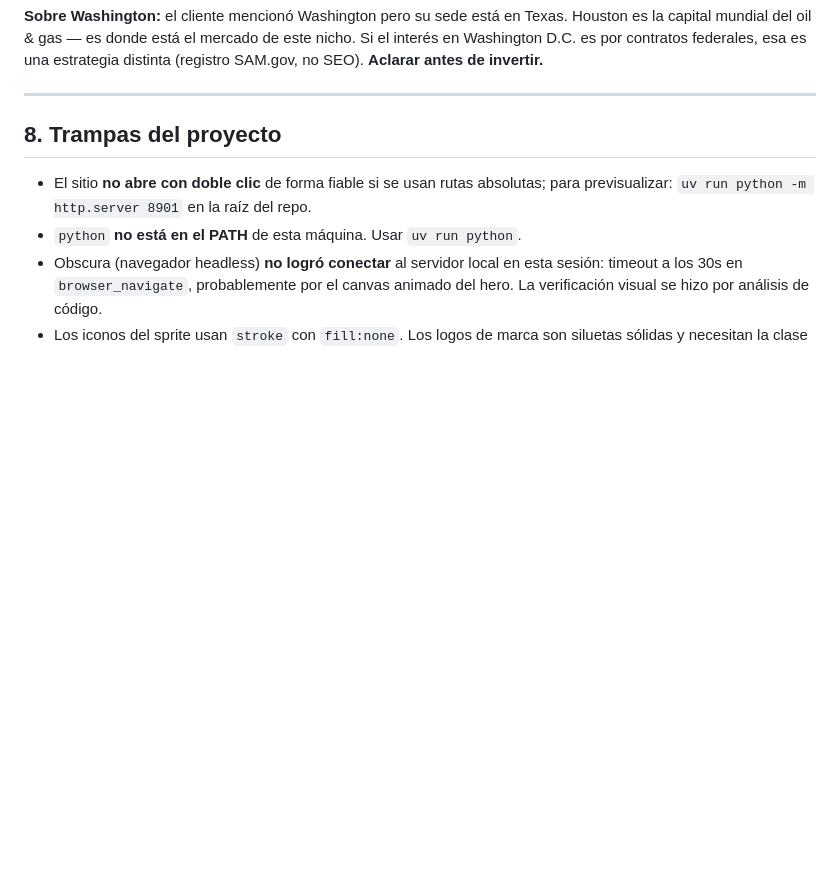
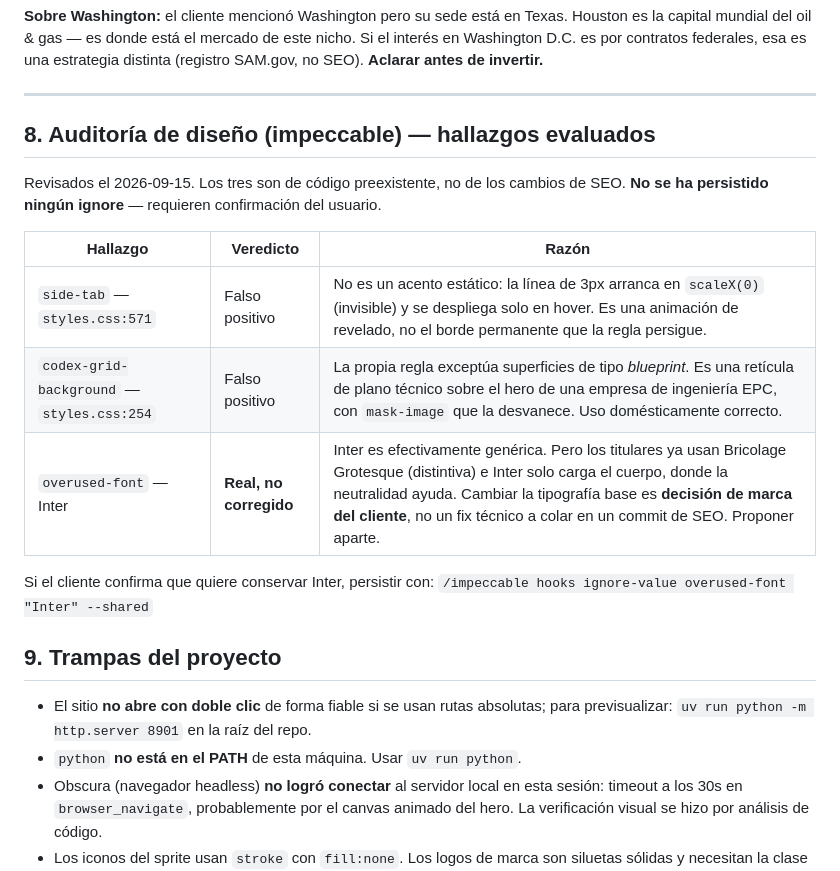
Before and after one commit to ricor3412-jpg/strex-holdings-web, a Markdown page: SPEC.md, the part around the change. GitHub-like rendering; blank space fills up the shorter version.

Commit message:
docs: registrar evaluación de los hallazgos de diseño
Dos falsos positivos (side-tab y codex-grid-background) y uno real no
corregido (Inter), con la justificación de cada uno. Sin persistir
ignores: requieren confirmación del cliente.

Co-Authored-By: Claude Opus 5 (1M context) <noreply@anthropic.com>

```diff
--- a/SPEC.md
+++ b/SPEC.md
@@ -179,7 +179,21 @@ estrategia distinta (registro SAM.gov, no SEO). **Aclarar antes de invertir.**
 
 ---
 
-## 8. Trampas del proyecto
+## 8. Auditoría de diseño (impeccable) — hallazgos evaluados
+
+Revisados el 2026-09-15. Los tres son de código preexistente, no de los cambios
+de SEO. **No se ha persistido ningún ignore** — requieren confirmación del usuario.
+
+| Hallazgo | Veredicto | Razón |
+|---|---|---|
+| `side-tab` — `styles.css:571` | Falso positivo | No es un acento estático: la línea de 3px arranca en `scaleX(0)` (invisible) y se despliega solo en hover. Es una animación de revelado, no el borde permanente que la regla persigue. |
+| `codex-grid-background` — `styles.css:254` | Falso positivo | La propia regla exceptúa superficies de tipo *blueprint*. Es una retícula de plano técnico sobre el hero de una empresa de ingeniería EPC, con `mask-image` que la desvanece. Uso domésticamente correcto. |
+| `overused-font` — Inter | **Real, no corregido** | Inter es efectivamente genérica. Pero los titulares ya usan Bricolage Grotesque (distintiva) e Inter solo carga el cuerpo, donde la neutralidad ayuda. Cambiar la tipografía base es **decisión de marca del cliente**, no un fix técnico a colar en un commit de SEO. Proponer aparte. |
+
+Si el cliente confirma que quiere conservar Inter, persistir con:
+`/impeccable hooks ignore-value overused-font "Inter" --shared`
+
+## 9. Trampas del proyecto
 
 - El sitio **no abre con doble clic** de forma fiable si se usan rutas absolutas;
   para previsualizar: `uv run python -m http.server 8901` en la raíz del repo.
```
